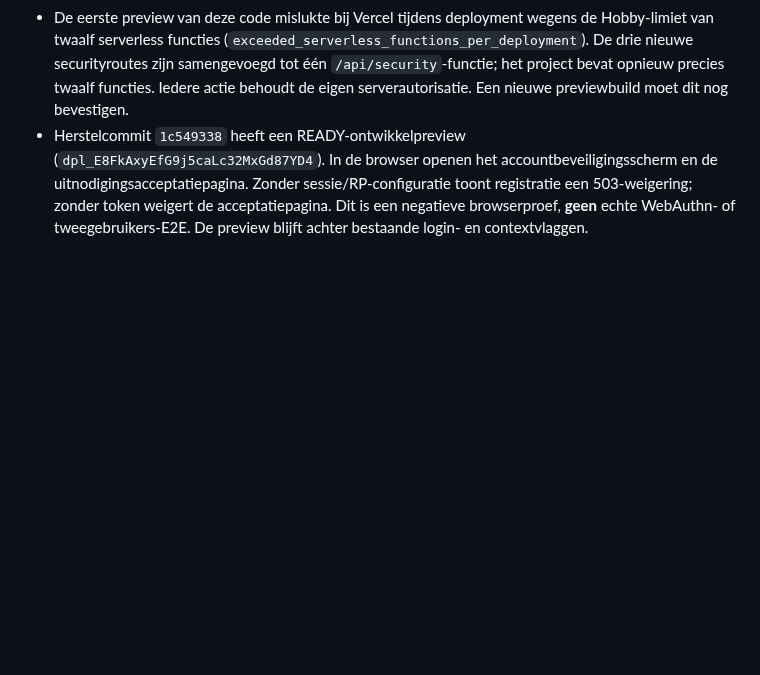
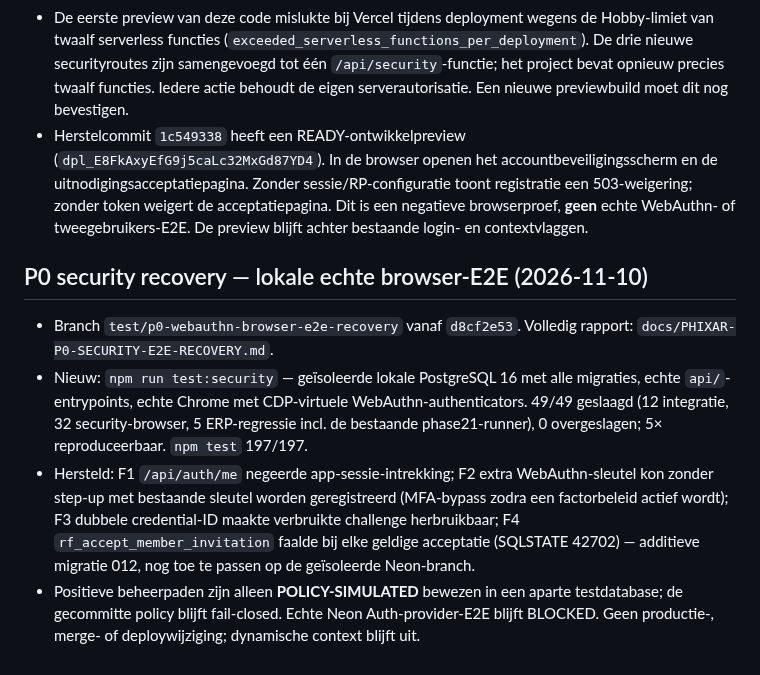
Before and after one commit to cma58/RepairFlow, a Markdown page: ERP-STATUS.md, the part around the change. Rendered like a GitHub page; blank space fills up the shorter version.

Commit message:
docs(security): P0 WebAuthn/browser-E2E recovery report and status

```diff
--- a/ERP-STATUS.md
+++ b/ERP-STATUS.md
@@ -348,3 +348,9 @@
 - 190/190 lokale tests groen, 0 gefaald/0 overgeslagen. Geïsoleerde Neon-RLS-proeven blokkeren cross-subject lezen/schrijven; directe SQL-aanroepen zonder factor weigeren intrekking/uitnodiging. Twee echte onafhankelijke browseraanmeldingen, positief provider-/WebAuthn-E2E, volledige uitnodigingsflow en providerintrekking ontbreken. E2E-skip telt niet als geslaagd; dynamische context en productie blijven uit.
 - De eerste preview van deze code mislukte bij Vercel tijdens deployment wegens de Hobby-limiet van twaalf serverless functies (`exceeded_serverless_functions_per_deployment`). De drie nieuwe securityroutes zijn samengevoegd tot één `/api/security`-functie; het project bevat opnieuw precies twaalf functies. Iedere actie behoudt de eigen serverautorisatie. Een nieuwe previewbuild moet dit nog bevestigen.
 - Herstelcommit `1c549338` heeft een READY-ontwikkelpreview (`dpl_E8FkAxyEfG9j5caLc32MxGd87YD4`). In de browser openen het accountbeveiligingsscherm en de uitnodigingsacceptatiepagina. Zonder sessie/RP-configuratie toont registratie een 503-weigering; zonder token weigert de acceptatiepagina. Dit is een negatieve browserproef, **geen** echte WebAuthn- of tweegebruikers-E2E. De preview blijft achter bestaande login- en contextvlaggen.
+
+## P0 security recovery — lokale echte browser-E2E (2026-11-10)
+- Branch `test/p0-webauthn-browser-e2e-recovery` vanaf `d8cf2e53`. Volledig rapport: `docs/PHIXAR-P0-SECURITY-E2E-RECOVERY.md`.
+- Nieuw: `npm run test:security` — geïsoleerde lokale PostgreSQL 16 met alle migraties, echte `api/`-entrypoints, echte Chrome met CDP-virtuele WebAuthn-authenticators. 49/49 geslaagd (12 integratie, 32 security-browser, 5 ERP-regressie incl. de bestaande phase21-runner), 0 overgeslagen; 5× reproduceerbaar. `npm test` 197/197.
+- Hersteld: F1 `/api/auth/me` negeerde app-sessie-intrekking; F2 extra WebAuthn-sleutel kon zonder step-up met bestaande sleutel worden geregistreerd (MFA-bypass zodra een factorbeleid actief wordt); F3 dubbele credential-ID maakte verbruikte challenge herbruikbaar; F4 `rf_accept_member_invitation` faalde bij elke geldige acceptatie (SQLSTATE 42702) — additieve migratie 012, nog toe te passen op de geïsoleerde Neon-branch.
+- Positieve beheerpaden zijn alleen **POLICY-SIMULATED** bewezen in een aparte testdatabase; de gecommitte policy blijft fail-closed. Echte Neon Auth-provider-E2E blijft BLOCKED. Geen productie-, merge- of deploywijziging; dynamische context blijft uit.
```
Also changed, not shown: docs/PHIXAR-P0-SECURITY-E2E-RECOVERY.md (added, +193 -0 lines).
